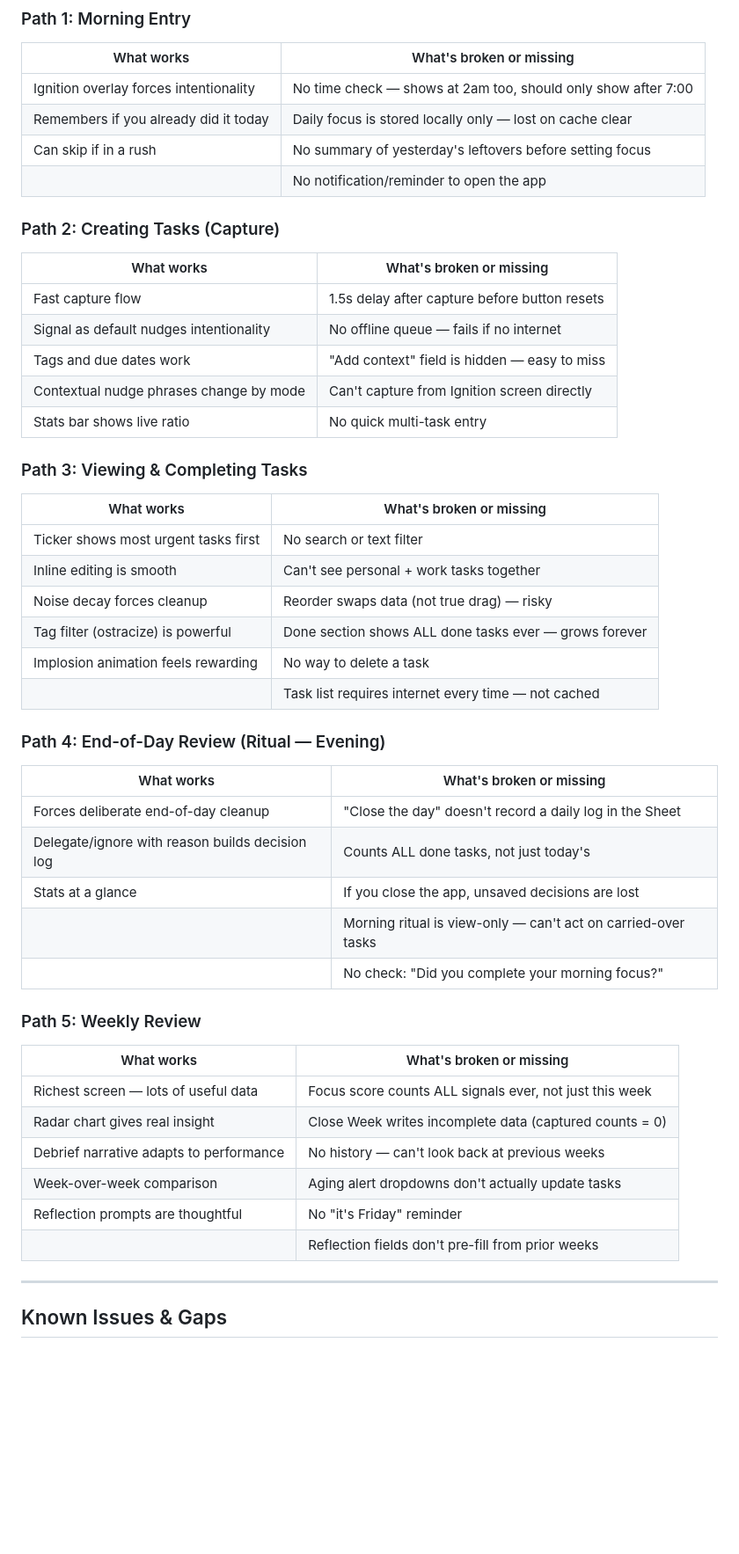
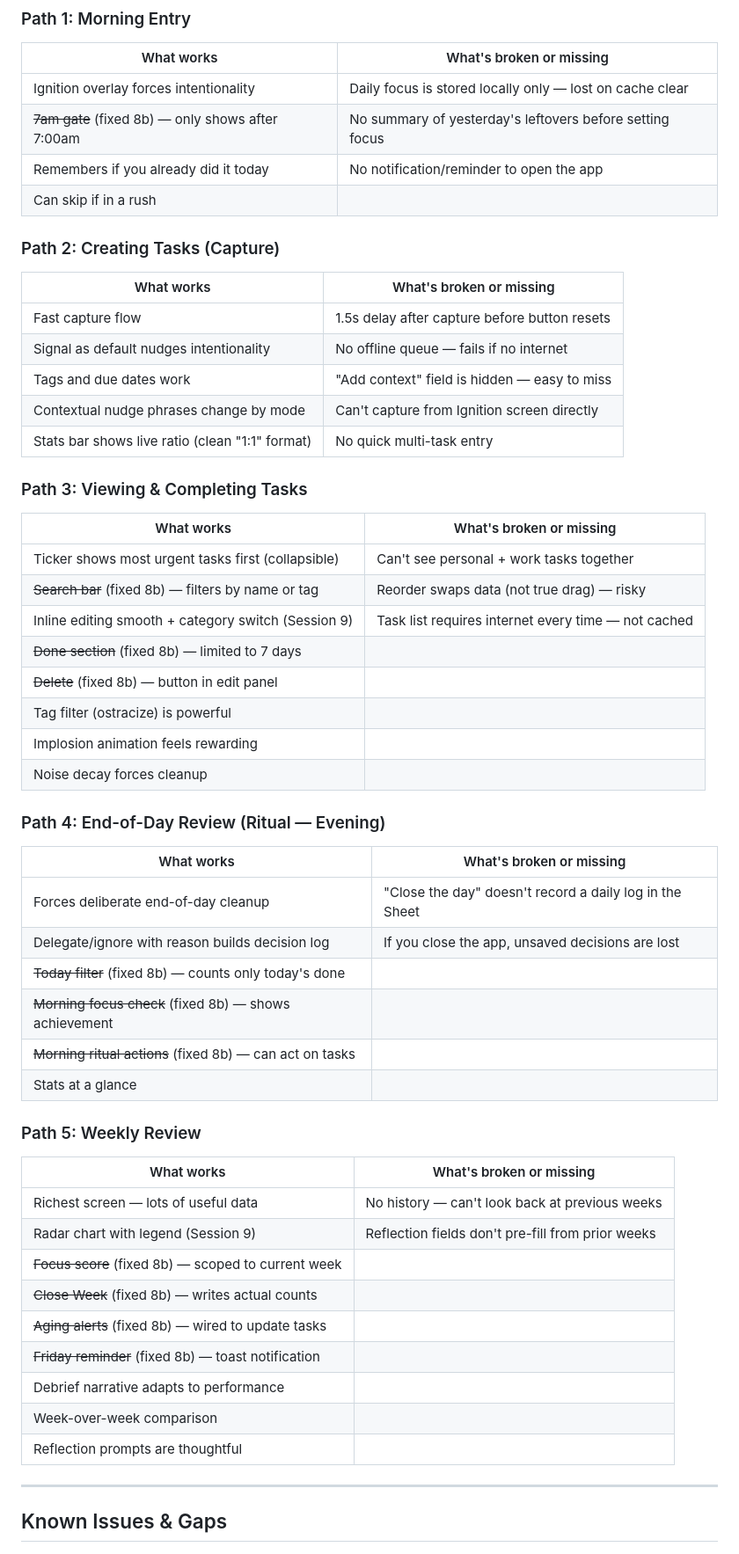
Before and after one commit to tpaiva003/focus-pwa, a Markdown page: MEMORY.md, the part around one of its changes. Shown at 88% size. Rendered like a GitHub page; blank space fills up the shorter version.

Commit message:
Update MEMORY.md — fix stale data, add Sessions 9-10, refresh UX audit
- Cache version: v16 → v18
- SW strategy: corrected to cache-first (was incorrectly documented as network-first)
- Added Session 9 (collapsible ticker, category edit, clean ratios, radar legend, API retry)
- Added Session 10 (auto-create Tags tab, suppress recoverable errors)
- UX audit tables updated to reflect all Session 8b fixes

https://claude.ai/code/session_01QWnuocK77DVN7SwFzwSUDA

```diff
--- a/MEMORY.md
+++ b/MEMORY.md
@@ -186,10 +199,10 @@ The brand spec was designed with Gemini and defines FOCUS: SGNL as a "Strategic
 ### Path 1: Morning Entry
 | What works | What's broken or missing |
 |---|---|
-| Ignition overlay forces intentionality | No time check — shows at 2am too, should only show after 7:00 |
-| Remembers if you already did it today | Daily focus is stored locally only — lost on cache clear |
-| Can skip if in a rush | No summary of yesterday's leftovers before setting focus |
-| | No notification/reminder to open the app |
+| Ignition overlay forces intentionality | Daily focus is stored locally only — lost on cache clear |
+| ~~7am gate~~ (fixed 8b) — only shows after 7:00am | No summary of yesterday's leftovers before setting focus |
+| Remembers if you already did it today | No notification/reminder to open the app |
+| Can skip if in a rush | |
 
 ### Path 2: Creating Tasks (Capture)
 | What works | What's broken or missing |
@@ -198,36 +211,42 @@ The brand spec was designed with Gemini and defines FOCUS: SGNL as a "Strategic
 | Signal as default nudges intentionality | No offline queue — fails if no internet |
 | Tags and due dates work | "Add context" field is hidden — easy to miss |
 | Contextual nudge phrases change by mode | Can't capture from Ignition screen directly |
-| Stats bar shows live ratio | No quick multi-task entry |
+| Stats bar shows live ratio (clean "1:1" format) | No quick multi-task entry |
 
 ### Path 3: Viewing & Completing Tasks
 | What works | What's broken or missing |
 |---|---|
-| Ticker shows most urgent tasks first | No search or text filter |
-| Inline editing is smooth | Can't see personal + work tasks together |
-| Noise decay forces cleanup | Reorder swaps data (not true drag) — risky |
-| Tag filter (ostracize) is powerful | Done section shows ALL done tasks ever — grows forever |
-| Implosion animation feels rewarding | No way to delete a task |
-| | Task list requires internet every time — not cached |
+| Ticker shows most urgent tasks first (collapsible) | Can't see personal + work tasks together |
+| ~~Search bar~~ (fixed 8b) — filters by name or tag | Reorder swaps data (not true drag) — risky |
+| Inline editing smooth + category switch (Session 9) | Task list requires internet every time — not cached |
+| ~~Done section~~ (fixed 8b) — limited to 7 days | |
+| ~~Delete~~ (fixed 8b) — button in edit panel | |
+| Tag filter (ostracize) is powerful | |
+| Implosion animation feels rewarding | |
+| Noise decay forces cleanup | |
 
 ### Path 4: End-of-Day Review (Ritual — Evening)
 | What works | What's broken or missing |
 |---|---|
 | Forces deliberate end-of-day cleanup | "Close the day" doesn't record a daily log in the Sheet |
-| Delegate/ignore with reason builds decision log | Counts ALL done tasks, not just today's |
-| Stats at a glance | If you close the app, unsaved decisions are lost |
-| | Morning ritual is view-only — can't act on carried-over tasks |
-| | No check: "Did you complete your morning focus?" |
+| Delegate/ignore with reason builds decision log | If you close the app, unsaved decisions are lost |
+| ~~Today filter~~ (fixed 8b) — counts only today's done | |
+| ~~Morning focus check~~ (fixed 8b) — shows achievement | |
+| ~~Morning ritual actions~~ (fixed 8b) — can act on tasks | |
+| Stats at a glance | |
 
 ### Path 5: Weekly Review
 | What works | What's broken or missing |
 |---|---|
-| Richest screen — lots of useful data | Focus score counts ALL signals ever, not just this week |
-| Radar chart gives real insight | Close Week writes incomplete data (captured counts = 0) |
-| Debrief narrative adapts to performance | No history — can't look back at previous weeks |
-| Week-over-week comparison | Aging alert dropdowns don't actually update tasks |
-| Reflection prompts are thoughtful | No "it's Friday" reminder |
-| | Reflection fields don't pre-fill from prior weeks |
+| Richest screen — lots of useful data | No history — can't look back at previous weeks |
+| Radar chart with legend (Session 9) | Reflection fields don't pre-fill from prior weeks |
+| ~~Focus score~~ (fixed 8b) — scoped to current week | |
+| ~~Close Week~~ (fixed 8b) — writes actual counts | |
+| ~~Aging alerts~~ (fixed 8b) — wired to update tasks | |
+| ~~Friday reminder~~ (fixed 8b) — toast notification | |
+| Debrief narrative adapts to performance | |
+| Week-over-week comparison | |
+| Reflection prompts are thoughtful | |
 
 ---
 
```
Also changed, not shown: other parts of MEMORY.md (+16 -3 lines).
